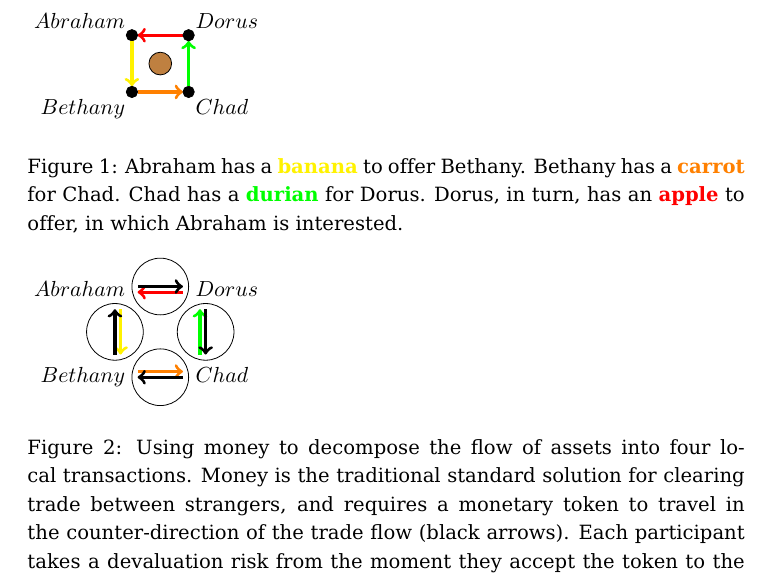
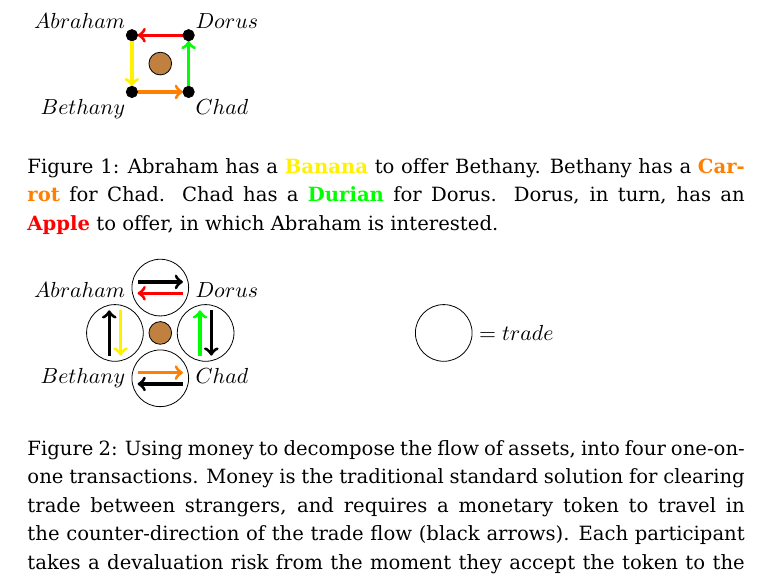
Before and after one commit to ledgerloops/ledgerloops-whitepaper, a LaTeX paper (whitepaper.tex): part of page 2 of 20, cut so that both start at the same text. Compiled offline with pdfLaTeX.

Commit message:
Figures and captions

```diff
--- a/whitepaper.tex
+++ b/whitepaper.tex
@@ -78,7 +78,7 @@ To give an example, consider 4 merchants, Abraham, Bethany, Chad and Dorus, sitt
 \draw [fill=black] (1, 1) circle [radius=0.1];
 \node[above right] at (1,1) {$Dorus$};
 \end{tikzpicture}
-\caption{Abraham has a \textbf{\color{yellow} banana} to offer Bethany. Bethany has a \textbf{\color{orange} carrot} for Chad. Chad has a \textbf{\color{green} durian} for Dorus. Dorus, in turn, has an \textbf{\color{red} apple} to offer, in which Abraham is interested.}
+\caption{Abraham has a \textbf{\color{yellow} Banana} to offer Bethany. Bethany has a \textbf{\color{orange} Carrot} for Chad. Chad has a \textbf{\color{green} Durian} for Dorus. Dorus, in turn, has an \textbf{\color{red} Apple} to offer, in which Abraham is interested.}
 \end{figure}
 
 \begin{figure}
@@ -88,23 +88,28 @@ To give an example, consider 4 merchants, Abraham, Bethany, Chad and Dorus, sitt
 \draw [black] (0.5, -0.3) circle [radius=0.5];
 \draw [black] (-0.3, 0.5) circle [radius=0.5];
 
+\draw [black] (5.5, 0.5) circle [radius=0.5];
+\node[right] at (6.0, 0.5) {$= trade$};
+
+\draw [fill=brown] (0.5, 0.5) circle [radius=0.2];
+
 \draw[->,red,ultra thick] (0.9,1.2) --(0.1,1.2);
-\draw[<-,black,ultra thick] (0.9,1.3) --(0.1,1.3);
+\draw[<-,black,ultra thick] (0.9,1.4) --(0.1,1.4);
 \node[above left] at (0,1) {$Abraham$};
 
 \draw[->,yellow,ultra thick] (-0.2,0.9) --(-0.2,0.1);
-\draw[<-,black,ultra thick] (-0.3,0.9) --(-0.3,0.1);
+\draw[<-,black,ultra thick] (-0.4,0.9) --(-0.4,0.1);
 \node[below left] at (0,0) {$Bethany$};
 
 \draw[->,orange,ultra thick] (0.1,-0.2) --(0.9,-0.2);
-\draw[<-,black,ultra thick] (0.1,-0.3) --(0.9,-0.3);
+\draw[<-,black,ultra thick] (0.1,-0.4) --(0.9,-0.4);
 \node[below right] at (1,0) {$Chad$};
 
 \draw[->,green,ultra thick] (1.2,0.1) --(1.2,0.9);
-\draw[<-,black,ultra thick] (1.3,0.1) --(1.3,0.9);
+\draw[<-,black,ultra thick] (1.4,0.1) --(1.4,0.9);
 \node[above right] at (1,1) {$Dorus$};
 \end{tikzpicture}
-\caption{Using money to decompose the flow of assets into four local transactions. Money is the traditional standard solution for clearing trade between strangers, and requires a monetary token to travel in the counter-direction of the trade flow (black arrows). Each participant takes a devaluation risk from the moment they accept the token to the moment they successfully forward it.}
+\caption{Using money to decompose the flow of assets, into four one-on-one transactions. Money is the traditional standard solution for clearing trade between strangers, and requires a monetary token to travel in the counter-direction of the trade flow (black arrows). Each participant takes a devaluation risk from the moment they accept the token to the moment they successfully forward it.}
 \end{figure}
 
 \begin{figure}
```
Also changed, not shown: whitepaper.pdf.
